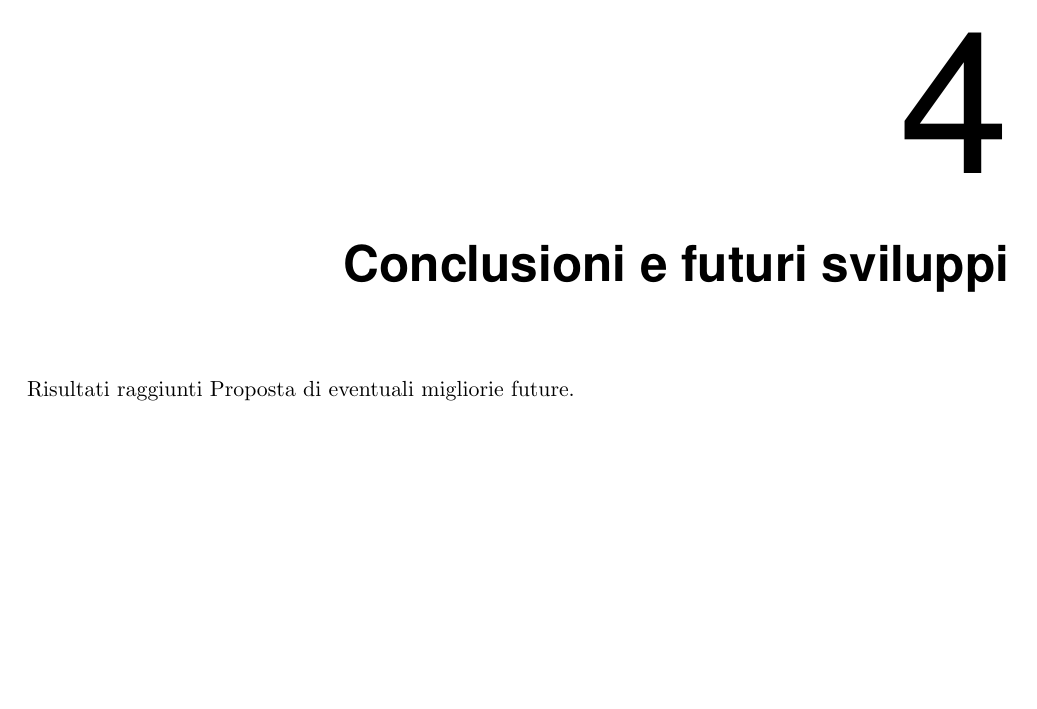
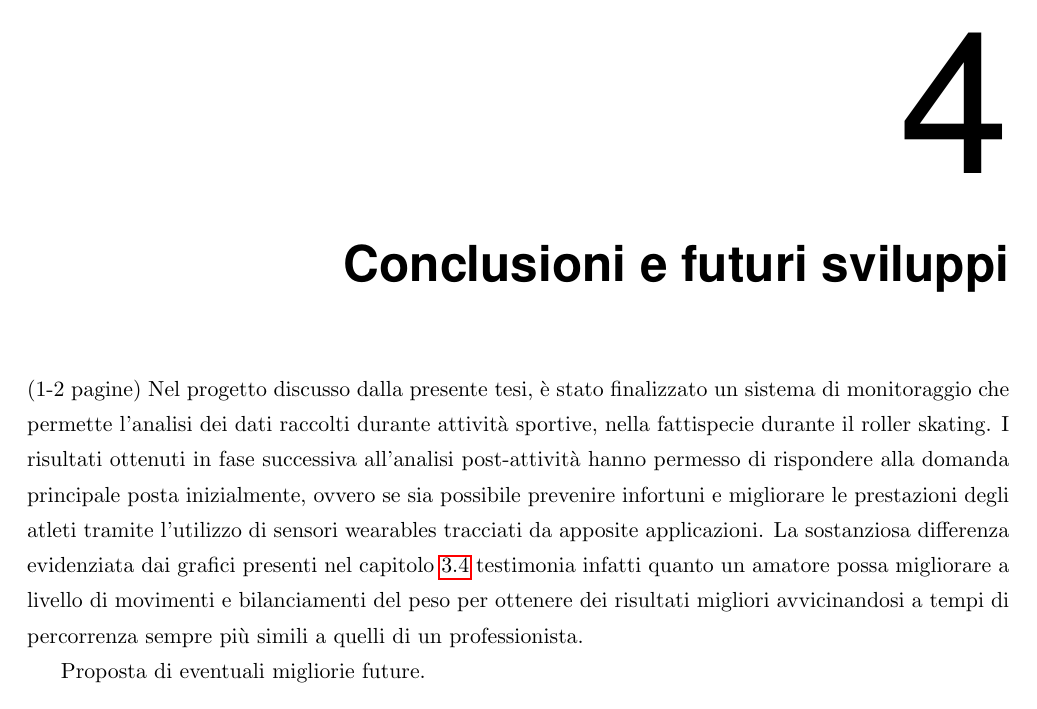
Before and after one commit to alessandro-gaspari/Tesi-Ufficiale, LaTeX slides (Tesi-Gaspari-master/thesis_gaspari.tex): page 63 of 65 before the commit and page 65 of 67 after it. Compiled offline with pdfLaTeX.

Commit message:
leggero avanzamento

```diff
--- a/Tesi-Gaspari-master/thesis_gaspari.tex
+++ b/Tesi-Gaspari-master/thesis_gaspari.tex
@@ -1291,6 +1291,10 @@ Terminato il montaggio dei sensori, è stato consegnato agli atleti uno smartpho
 
-\chapter{Conclusioni e futuri sviluppi}
-Risultati raggiunti
+//parte dottore
+
+\chapter{Conclusioni e futuri sviluppi} (1-2 pagine)
+Nel progetto discusso dalla presente tesi, è stato finalizzato un sistema di monitoraggio che permette l'analisi dei dati raccolti durante attività sportive, nella fattispecie durante il roller skating. I risultati ottenuti in fase successiva all'analisi post-attività hanno permesso di rispondere alla domanda principale posta inizialmente, ovvero se sia possibile prevenire infortuni e migliorare le prestazioni degli atleti tramite l'utilizzo di sensori wearables tracciati da apposite applicazioni. La sostanziosa differenza evidenziata dai grafici presenti nel capitolo \ref{esempi} testimonia infatti quanto un amatore possa migliorare a livello di movimenti e bilanciamenti del peso per ottenere dei risultati migliori avvicinandosi a tempi di percorrenza sempre più simili a quelli di un professionista.
+
+
 Proposta di eventuali migliorie future.
 
 
```
Also changed, not shown: Tesi-Gaspari-master/thesis_gaspari.tex (4 more changed lines).
